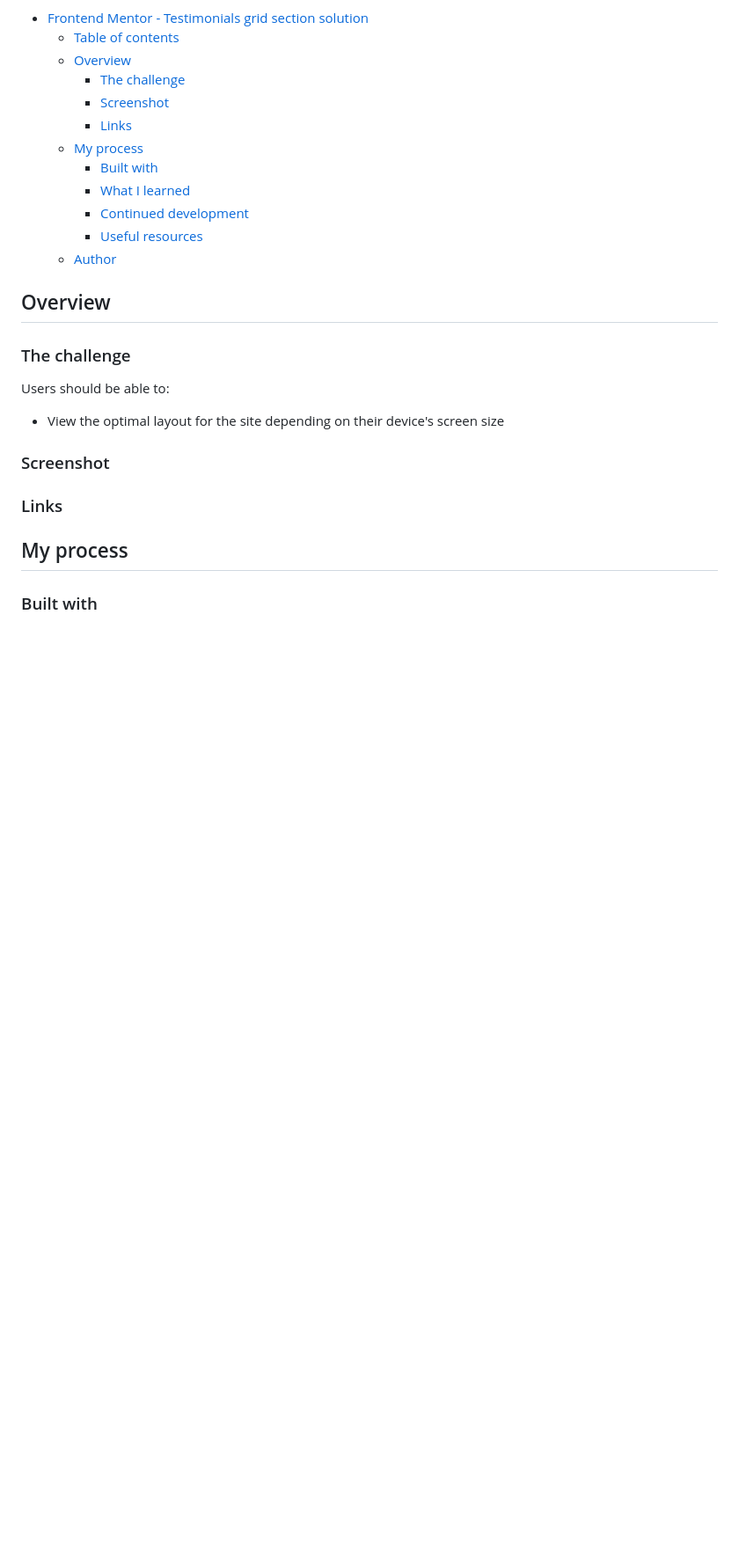
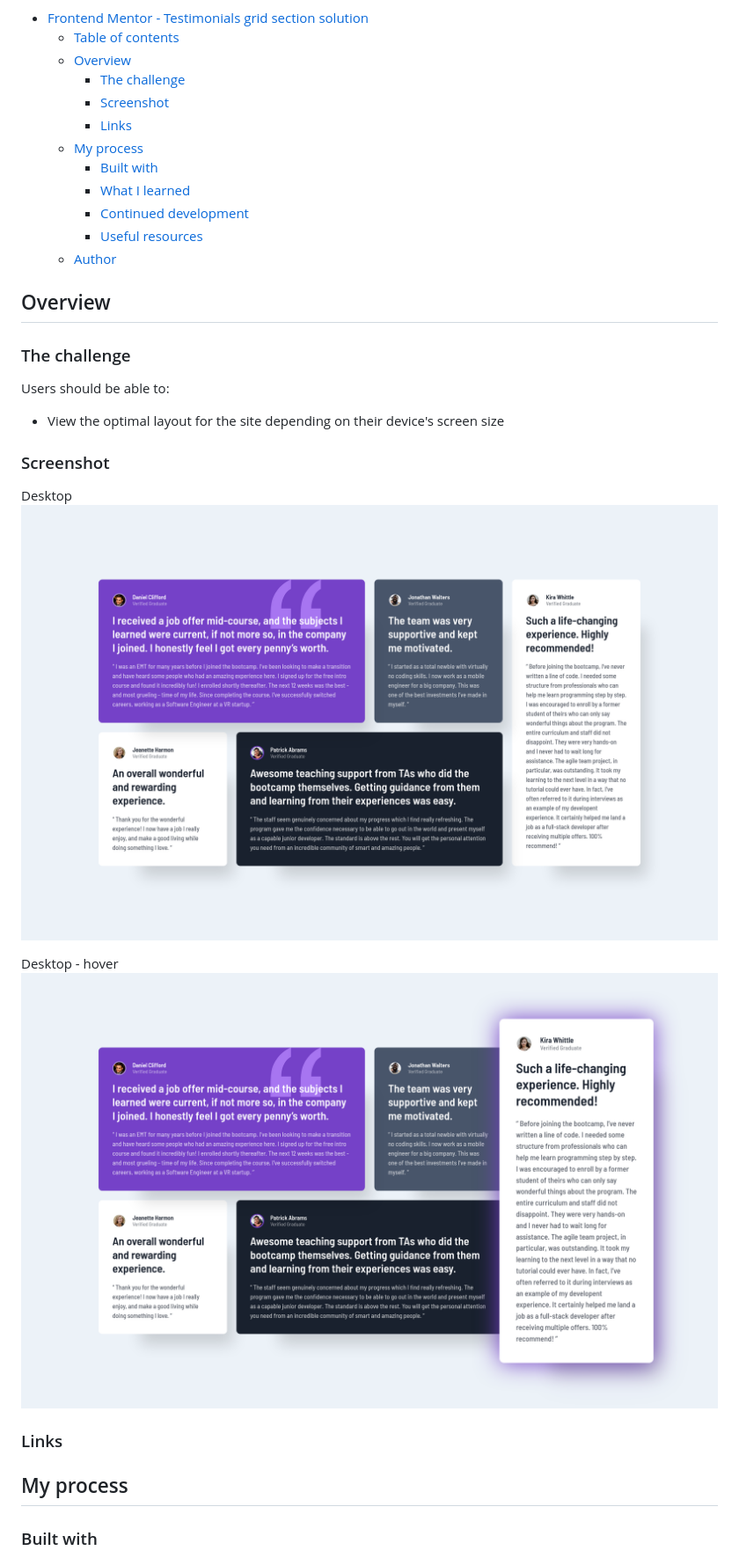
Before and after one commit to Lau-San/fm-testimonials-grid-section, a Markdown page: README.md, the part around the change printed below. Shown: that part at 88% size. Rendered like a GitHub page; pictures changed too: screenshots/desktop-hover.png (added), screenshots/desktop.png (added); blank space fills up the shorter version.

```diff
--- a/README.md
+++ b/README.md
@@ -23,11 +23,15 @@ This is a solution to the [Testimonials grid section challenge on Frontend Mento
 
 Users should be able to:
 
-- View the optimal layout for the site depending on their device's screen size
+-   View the optimal layout for the site depending on their device's screen size
 
 ### Screenshot
 
-<!-- TODO Add Screenshot -->
+Desktop
+![](./screenshots/desktop.png)
+
+Desktop - hover
+![](./screenshots/desktop-hover.png)
 
 ### Links
 
```
Also changed, not shown: other parts of README.md (+11 -12 lines), 12 other files.
